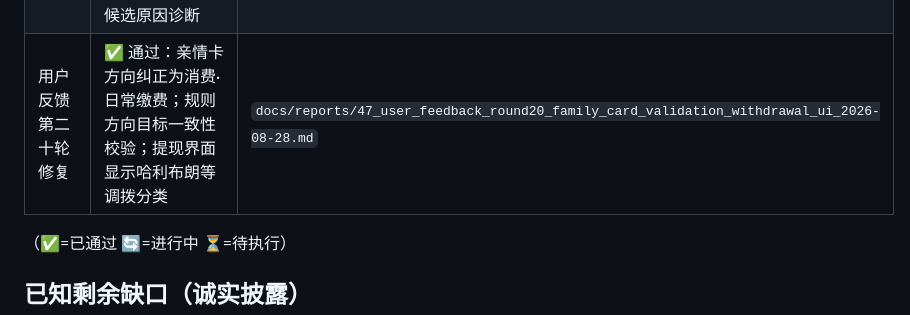
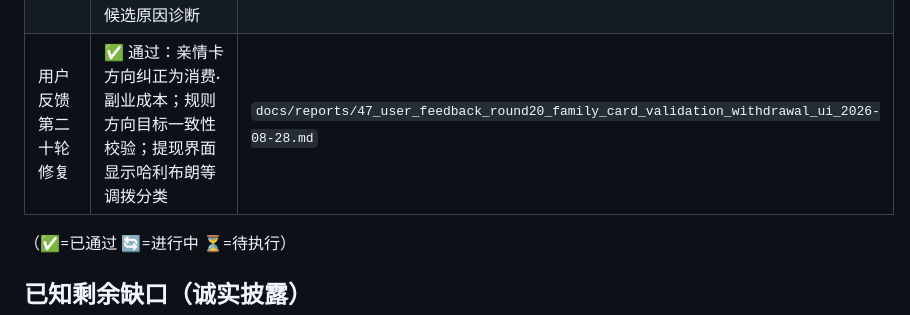
Before and after one commit to bootition/fiance_catch, a Markdown page: docs/STATUS.md, the part around one of its changes. Rendered like a GitHub page.

```diff
--- a/docs/STATUS.md
+++ b/docs/STATUS.md
@@ -49,7 +49,7 @@
 | 用户反馈第十七轮修复 | ✅ 通过：#690 与 Figma 退款自动冲销；覆盖候选支持退款大于原消费；高风险区横向布局 | `docs/reports/44_user_feedback_round17_refund_figma_withdrawal_ui_2026-08-28.md` |
 | 用户反馈第十八轮修复 | ✅ 通过：Figma 金额不同回退；退款候选默认折叠并排除平台/超额差异；修复微信部分退款原消费误判，孔夫子退款候选可见 | `docs/reports/45_user_feedback_round18_figma_revert_collapse_kong_2026-08-28.md` |
 | 用户反馈第十九轮修复 | ✅ 通过：退款严格等额；亲情卡16笔归副业收入；余利宝/网商银行9笔忽略；新增生活费并处理9笔；退款无候选原因诊断 | `docs/reports/46_user_feedback_round19_rules_and_refund_diagnostics_2026-08-28.md` |
-| 用户反馈第二十轮修复 | ✅ 通过：亲情卡方向纠正为消费·日常缴费；规则方向目标一致性校验；提现界面显示哈利布朗等调拨分类 | `docs/reports/47_user_feedback_round20_family_card_validation_withdrawal_ui_2026-08-28.md` |
+| 用户反馈第二十轮修复 | ✅ 通过：亲情卡方向纠正为消费·副业成本；规则方向目标一致性校验；提现界面显示哈利布朗等调拨分类 | `docs/reports/47_user_feedback_round20_family_card_validation_withdrawal_ui_2026-08-28.md` |
 
 （✅=已通过 🔄=进行中 ⏳=待执行）
 
```
Also changed, not shown: other parts of docs/STATUS.md (+1 -1 lines), docs/decisions/01_refactor_spec.md (+1 -1 lines), docs/runbooks/01_用户使用手册.md (+2 -2 lines).
